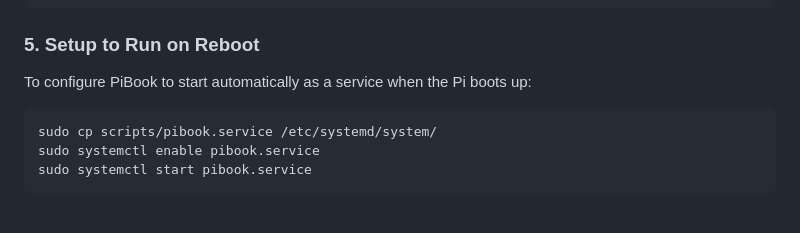
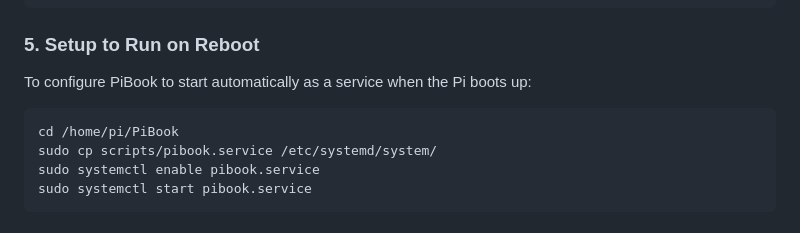
Before and after one commit to rolohaun/PiBook, a Markdown page: README.md, the part around one of its changes. Rendered like a GitHub page.

````diff
--- a/README.md
+++ b/README.md
@@ -105,6 +105,7 @@ python3 src/main.py
 To configure PiBook to start automatically as a service when the Pi boots up:
 
 ```bash
+cd /home/pi/PiBook
 sudo cp scripts/pibook.service /etc/systemd/system/
 sudo systemctl enable pibook.service
 sudo systemctl start pibook.service
````
Also changed, not shown: other parts of README.md (+2 -2 lines).
